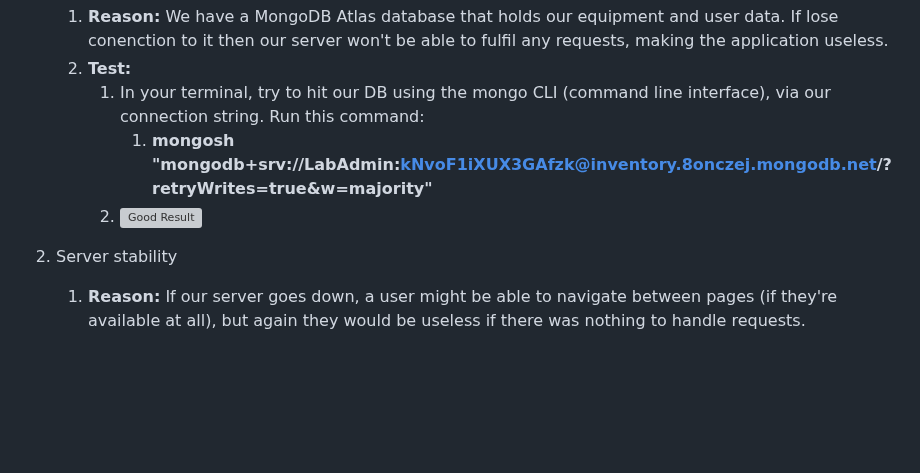
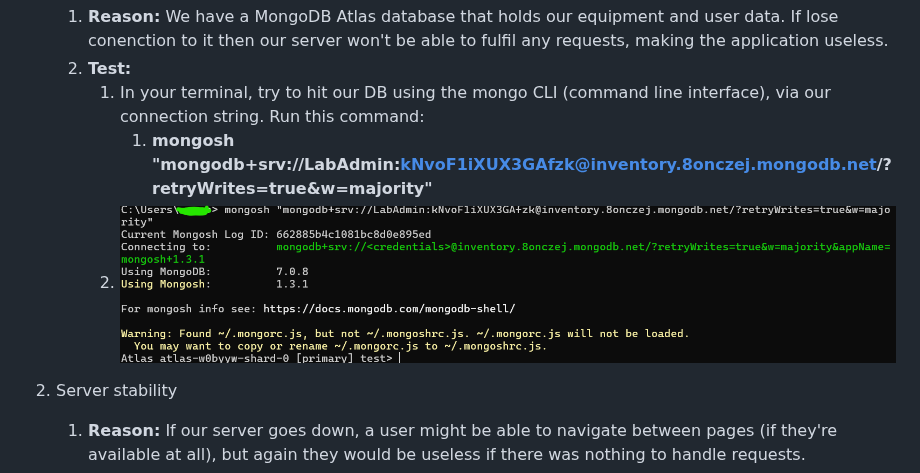
Before and after one commit to adamw1221/CS495-Lab-Inventory-Group-F, a Markdown page: test.md, the part around the change. Drawn GitHub-style; blank space fills up the shorter version; grey boxes are pictures that could not be loaded.

```diff
--- a/test.md
+++ b/test.md
@@ -19,7 +19,7 @@ Certain features have a bigger impact on our application's usefulness than other
     2. **Test:**
         1. In your terminal, try to hit our DB using the mongo CLI (command line interface), via our connection string. Run this command:
             1. **mongosh "mongodb+srv://LabAdmin:kNvoF1iXUX3GAfzk@inventory.8onczej.mongodb.net/?retryWrites=true&w=majority"**
-        2. ![Good Result](images/mongosh_pic)
+        2. ![Good Result](images/mongosh_pic.png)
 
 2. Server stability
 
```
